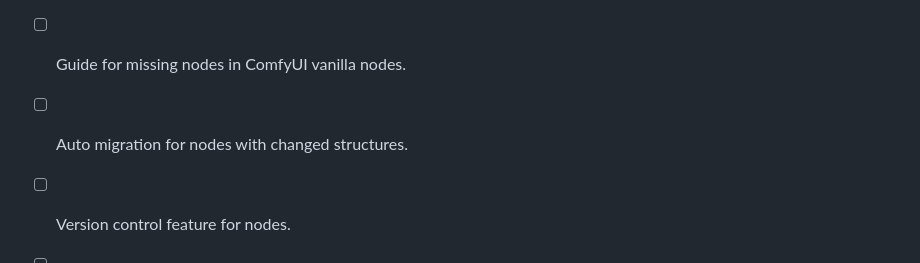
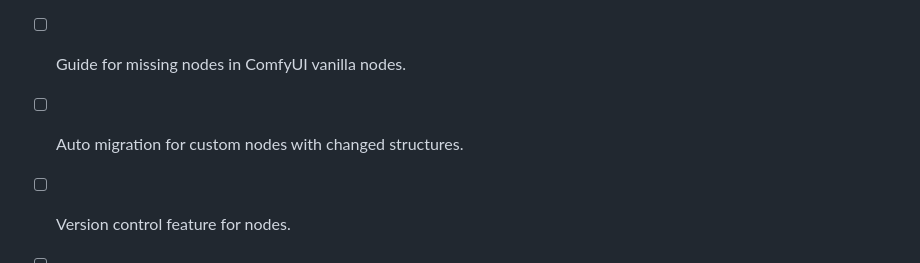
Before and after one commit to ltdrdata/ComfyUI-Manager, a Markdown page: README.md, the part around the change. Drawn GitHub-style.

```diff
--- a/README.md
+++ b/README.md
@@ -192,7 +192,7 @@ NODE_CLASS_MAPPINGS.update({
 
 - [ ] System displaying information about failed custom nodes import.
 - [ ] Guide for missing nodes in ComfyUI vanilla nodes.
-- [ ] Auto migration for nodes with changed structures.
+- [ ] Auto migration for custom nodes with changed structures.
 - [ ] Version control feature for nodes.
 - [ ] List of currently used custom nodes.
 - [ ] Template sharing system.
```
